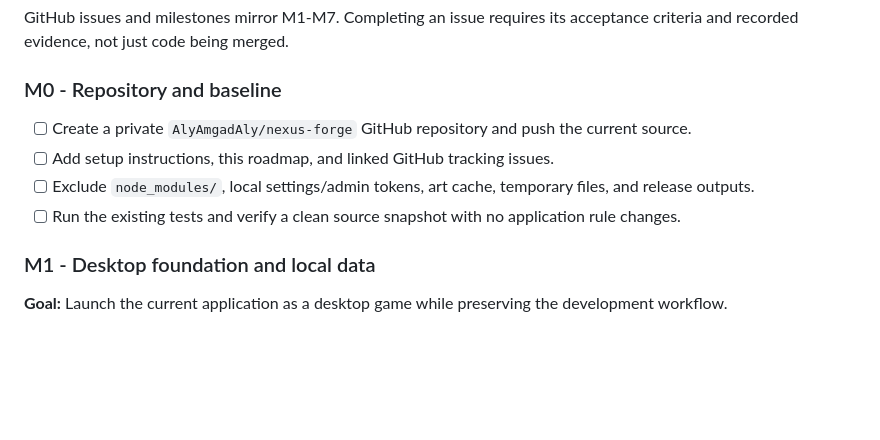
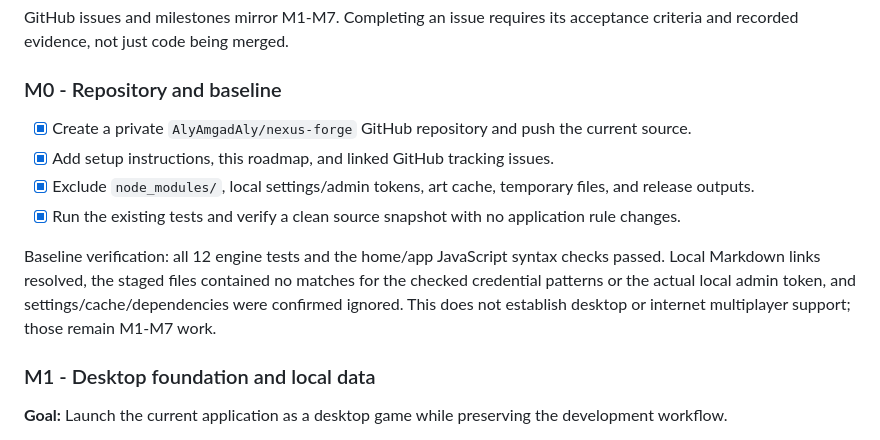
Before and after one commit to AlyAmgadAly/nexus-forge, a Markdown page: ROADMAP.md, the part around one of its changes. Drawn GitHub-style; blank space fills up the shorter version.

```diff
--- a/ROADMAP.md
+++ b/ROADMAP.md
@@ -56,10 +56,12 @@ GitHub issues and milestones mirror M1-M7. Completing an issue requires its acce
 
 ### M0 - Repository and baseline
 
-- [ ] Create a private `AlyAmgadAly/nexus-forge` GitHub repository and push the current source.
-- [ ] Add setup instructions, this roadmap, and linked GitHub tracking issues.
-- [ ] Exclude `node_modules/`, local settings/admin tokens, art cache, temporary files, and release outputs.
-- [ ] Run the existing tests and verify a clean source snapshot with no application rule changes.
+- [x] Create a private `AlyAmgadAly/nexus-forge` GitHub repository and push the current source.
+- [x] Add setup instructions, this roadmap, and linked GitHub tracking issues.
+- [x] Exclude `node_modules/`, local settings/admin tokens, art cache, temporary files, and release outputs.
+- [x] Run the existing tests and verify a clean source snapshot with no application rule changes.
+
+Baseline verification: all 12 engine tests and the home/app JavaScript syntax checks passed. Local Markdown links resolved, the staged files contained no matches for the checked credential patterns or the actual local admin token, and settings/cache/dependencies were confirmed ignored. This does not establish desktop or internet multiplayer support; those remain M1-M7 work.
 
 ### M1 - Desktop foundation and local data
 
```
Also changed, not shown: other parts of ROADMAP.md (+10 -10 lines), README.md (+2 -0 lines).
